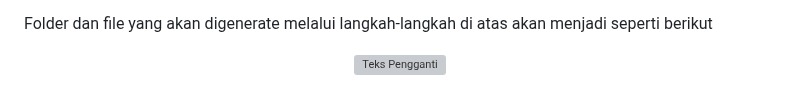
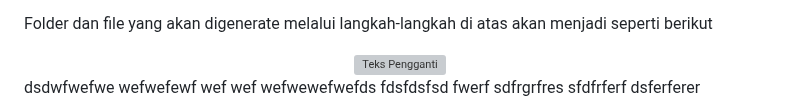
Before and after one commit to Rokel15/ModulMCS, a Markdown page: Bab 3/README.md, the part around the change. GitHub-like rendering; grey boxes are pictures that could not be loaded.

```diff
--- a/Bab 3/README.md
+++ b/Bab 3/README.md
@@ -49,3 +49,5 @@ Folder dan file yang akan digenerate melalui langkah-langkah di atas akan menjad
 <div align="center">
   <img src="https://github.com/Rokel15/testing_modulMCS/blob/main/Images/bab%203/folder%20dan%20file%20bloc.PNG" alt="Teks Pengganti">
 </div>
+
+dsdwfwefwe wefwefewf  wef wef wefwewefwefds fdsfdsfsd fwerf sdfrgrfres sfdfrferf dsferferer
```
